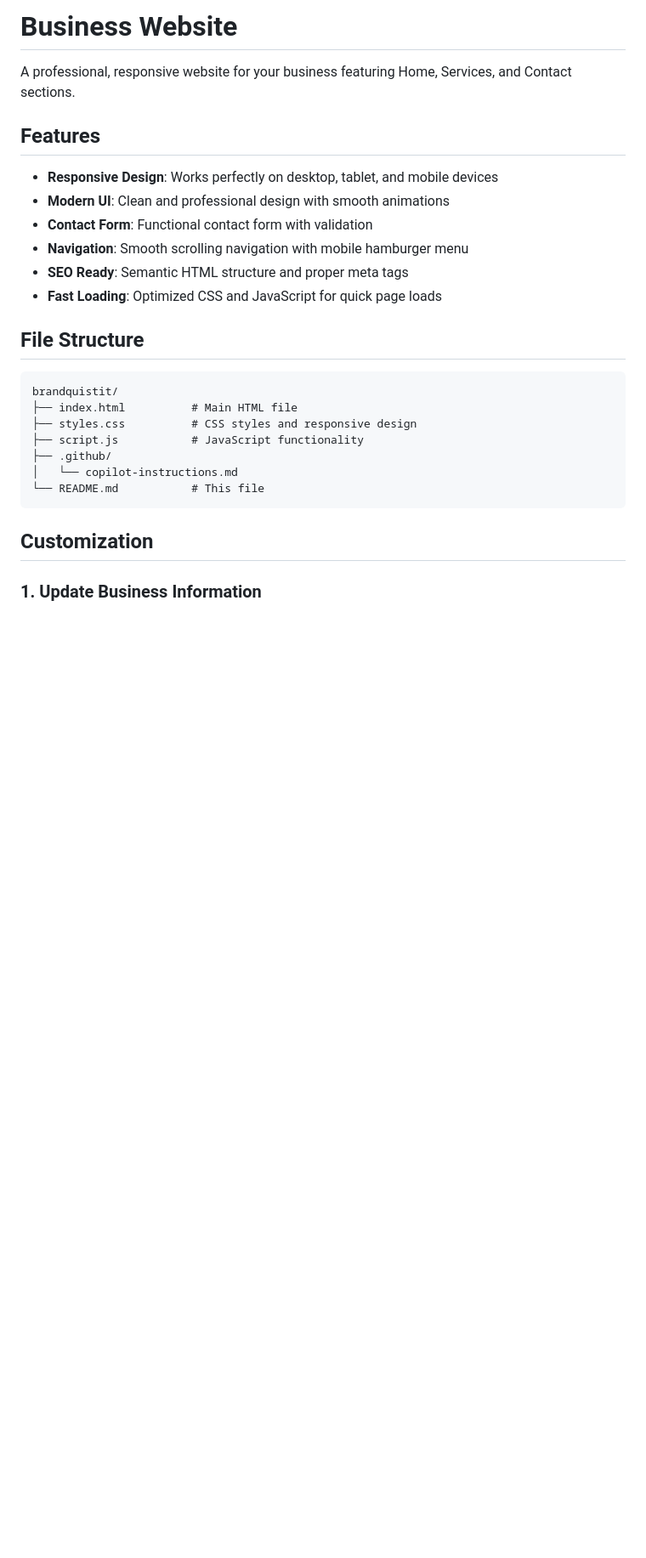
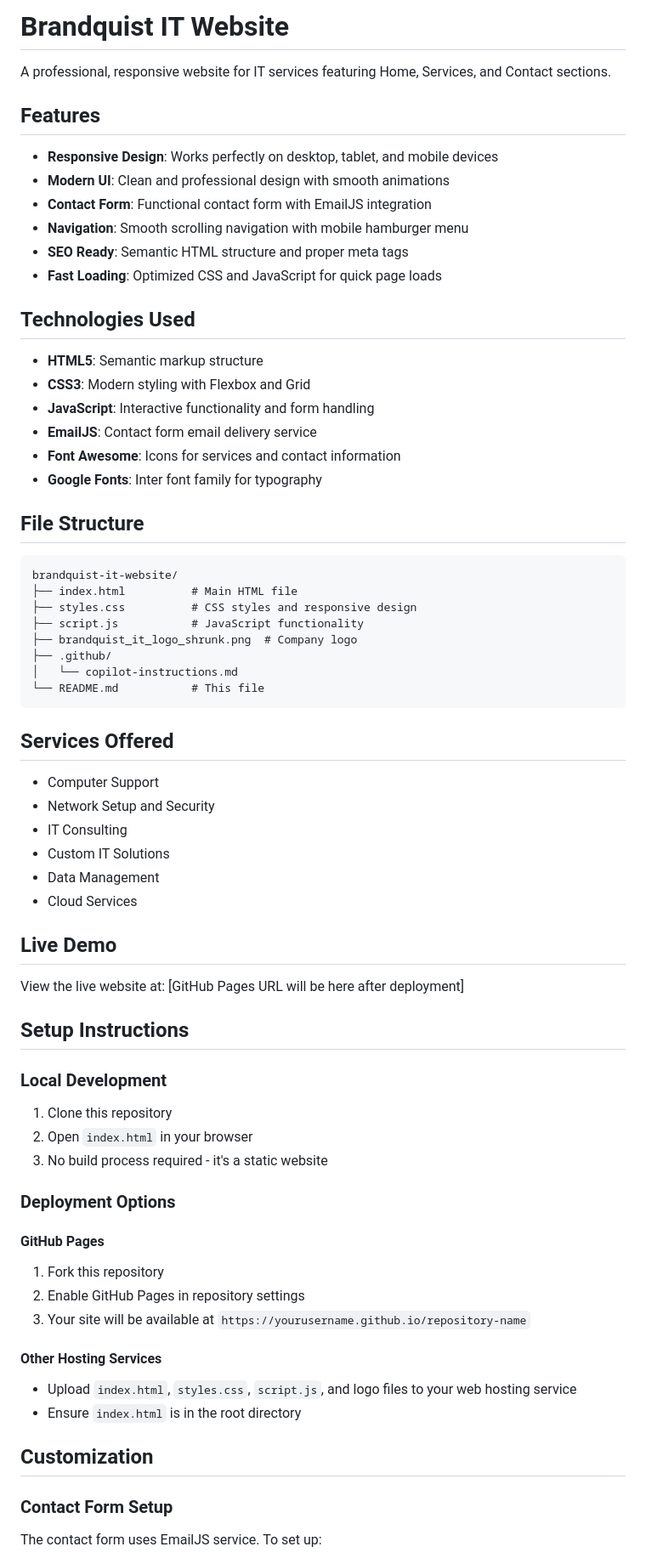
Before and after one commit to ihole/brandquist-it-website, a Markdown page: README.md, the part around one of its changes. Shown at 85% size. Rendered like a GitHub page; blank space fills up the shorter version.

````diff
--- a/README.md
+++ b/README.md
@@ -1,29 +1,72 @@
-# Business Website
+# Brandquist IT Website
 
-A professional, responsive website for your business featuring Home, Services, and Contact sections.
+A professional, responsive website for IT services featuring Home, Services, and Contact sections.
 
 ## Features
 
 - **Responsive Design**: Works perfectly on desktop, tablet, and mobile devices
 - **Modern UI**: Clean and professional design with smooth animations
-- **Contact Form**: Functional contact form with validation
+- **Contact Form**: Functional contact form with EmailJS integration
 - **Navigation**: Smooth scrolling navigation with mobile hamburger menu
 - **SEO Ready**: Semantic HTML structure and proper meta tags
 - **Fast Loading**: Optimized CSS and JavaScript for quick page loads
 
+## Technologies Used
+
+- **HTML5**: Semantic markup structure
+- **CSS3**: Modern styling with Flexbox and Grid
+- **JavaScript**: Interactive functionality and form handling
+- **EmailJS**: Contact form email delivery service
+- **Font Awesome**: Icons for services and contact information
+- **Google Fonts**: Inter font family for typography
+
 ## File Structure
 
 ```
-brandquistit/
+brandquist-it-website/
 ├── index.html          # Main HTML file
 ├── styles.css          # CSS styles and responsive design
 ├── script.js           # JavaScript functionality
+├── brandquist_it_logo_shrunk.png  # Company logo
 ├── .github/
 │   └── copilot-instructions.md
 └── README.md           # This file
 ```
 
+## Services Offered
+
+- Computer Support
+- Network Setup and Security
+- IT Consulting
+- Custom IT Solutions
+- Data Management
+- Cloud Services
+
+## Live Demo
+
+View the live website at: [GitHub Pages URL will be here after deployment]
+
+## Setup Instructions
+
+### Local Development
+
+1. Clone this repository
+2. Open `index.html` in your browser
+3. No build process required - it's a static website
+
+### Deployment Options
+
+#### GitHub Pages
+1. Fork this repository
+2. Enable GitHub Pages in repository settings
+3. Your site will be available at `https://yourusername.github.io/repository-name`
+
+#### Other Hosting Services
+- Upload `index.html`, `styles.css`, `script.js`, and logo files to your web hosting service
+- Ensure `index.html` is in the root directory
+
 ## Customization
 
-### 1. Update Business Information
+### Contact Form Setup
+The contact form uses EmailJS service. To set up:
 
````
Also changed, not shown: other parts of README.md (+21 -115 lines).
